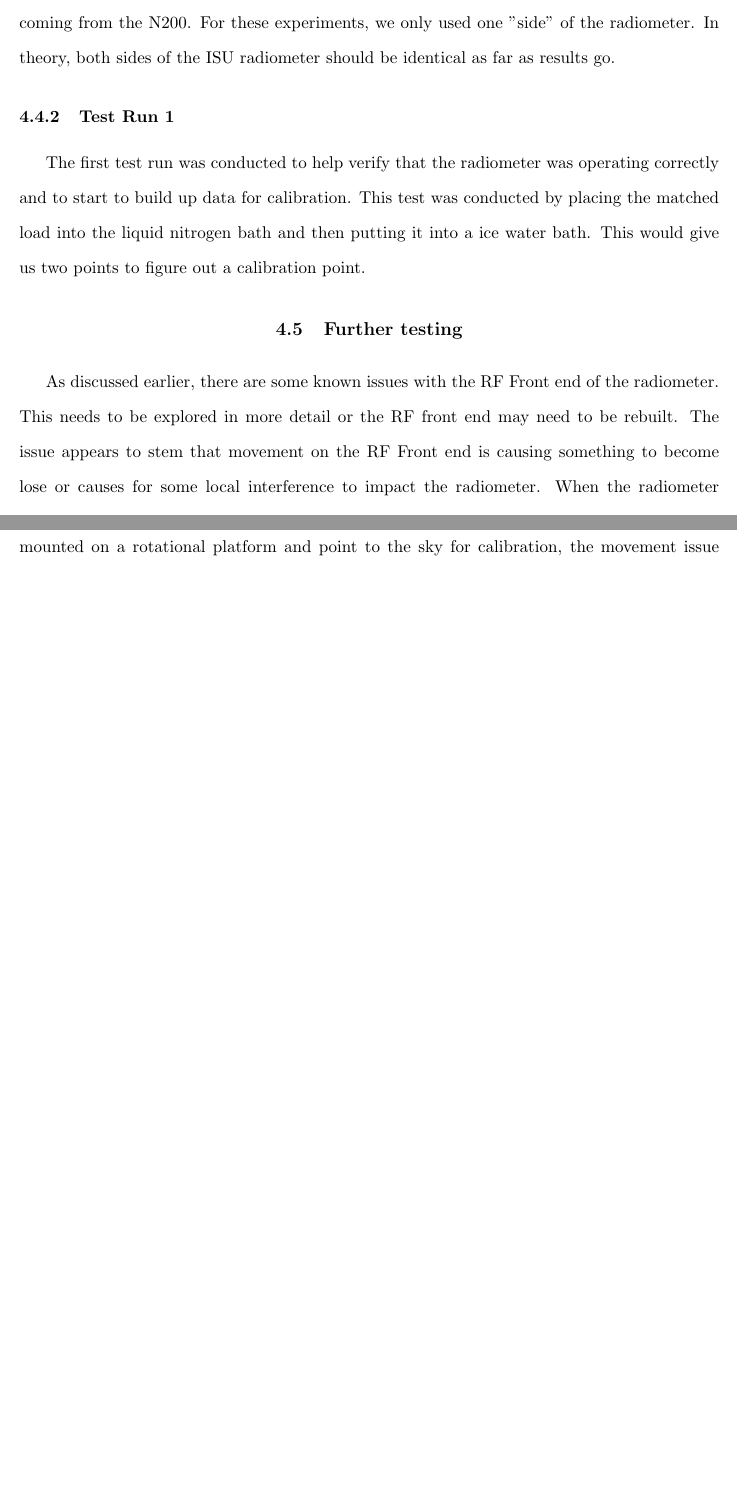
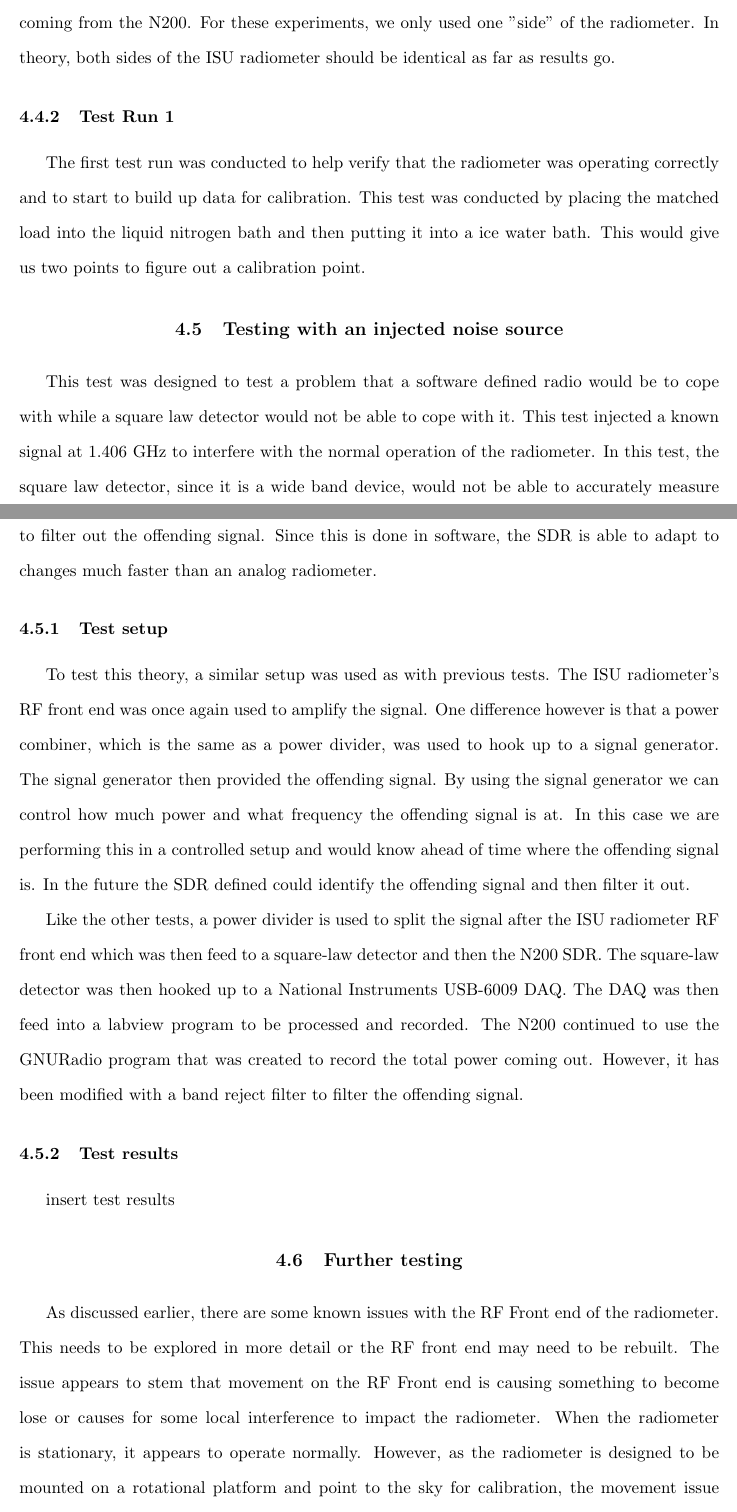
Before and after one commit to matgyver/Radiometer-SDR-Thesis, a LaTeX thesis (thesis.tex, which reads Body/chapter4.tex): two parts of pages 47 and 48 of 91, joined at a grey line, cut so that both start at the same text, the shorter picture padded with empty space. Compiled offline with pdfLaTeX.

Commit message:
Added more to chapter 4
Added more information to the lab setup for the offending signal test.

```diff
--- a/Body/chapter4.tex
+++ b/Body/chapter4.tex
@@ -113,5 +113,16 @@ The Liquid Nitrogen Test was conducted to verify that the radiometer was able to
 To run this test, we need to have some equipment for this.  First and foremost, we need a radiometer.  For this test we used the ISU Radiometer front end, with the LNAs and bandpass filters in place.  The noise diode was turned off for these experiments.  A fifty ohm matched load was then attached to low loss coax and represented our source to the radiometer.  Finally, the output of the radiometer was run to the Ettus N200 software defined radio instead of running the on-board Analog to Digital converter and FPGA.  The data from the N200 was then sent to a MacBook Pro running GNURadio and the custom software that I had written.  This data is sent to the MacBook Pro through a 1 gigabit Ethernet connection due to the large bandwidth coming from the N200.  For these experiments, we only used one "side" of the radiometer.  In theory, both sides of the ISU radiometer should be identical as far as results go.
 \subsection{Test Run 1}
 The first test run was conducted to help verify that the radiometer was operating correctly and to start to build up data for calibration.  This test was conducted by placing the matched load into the liquid nitrogen bath and then putting it into a ice water bath.  This would give us two points to figure out a calibration point.
+\section{Testing with an injected noise source}
+This test was designed to test a problem that a software defined radio would be to cope with while a square law detector would not be able to cope with it.  This test injected a known signal at 1.406 GHz to interfere with the normal operation of the radiometer.  In this test, the square law detector, since it is a wide band device, would not be able to accurately measure the change in the total power of the signal.  However, the SDR is able to create a digital filter to filter out the offending signal.  Since this is done in software, the SDR is able to adapt to changes much faster than an analog radiometer.
+\subsection{Test setup}
+To test this theory, a similar setup was used as with previous tests.  The ISU radiometer's RF front end was once again used to amplify the signal.  One difference however is that a power combiner, which is the same as a power divider, was used to hook up to a signal generator.  The signal generator then provided the offending signal.  By using the signal generator we can control how much power and what frequency the offending signal is at.  In this case we are performing this in a controlled setup and would know ahead of time where the offending signal is.  In the future the SDR defined could identify the offending signal and then filter it out.
+
+Like the other tests, a power divider is used to split the signal after the ISU radiometer RF front end which was then feed to a square-law detector and then the N200 SDR.  The square-law detector was then hooked up to a National Instruments USB-6009 DAQ.  The DAQ was then feed into a labview program to be processed and recorded.  The N200 continued to use the GNURadio program that was created to record the total power coming out.  However, it has been modified with a band reject filter to filter the offending signal.
+
+\subsection{Test results}
+
+insert test results
+
 \section{Further testing}
 As discussed earlier, there are some known issues with the RF Front end of the radiometer.  This needs to be explored in more detail or the RF front end may need to be rebuilt.  The issue appears to stem that movement on the RF Front end is causing something to become lose or causes for some local interference to impact the radiometer.  When the radiometer is stationary, it appears to operate normally.  However, as the radiometer is designed to be mounted on a rotational platform and point to the sky for calibration, the movement issue needs to be addressed.
```
Also changed, not shown: Body/chapter4.tex (2 more changed lines).
